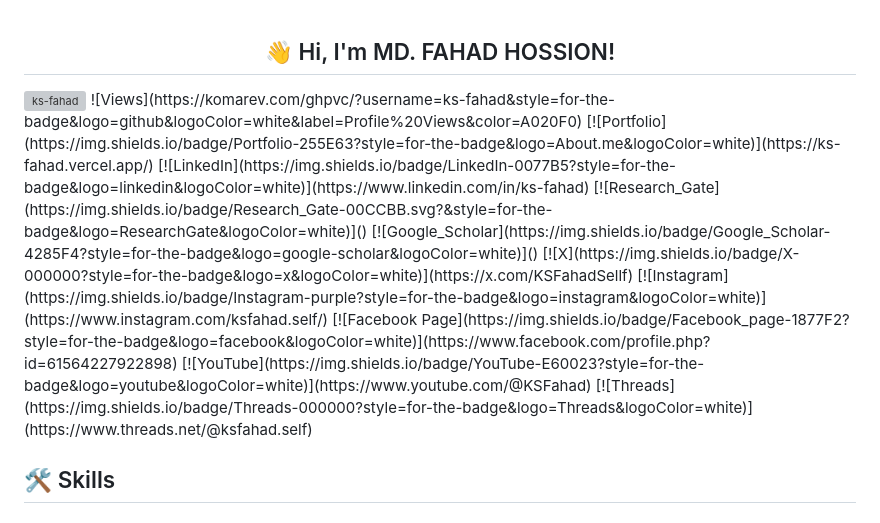
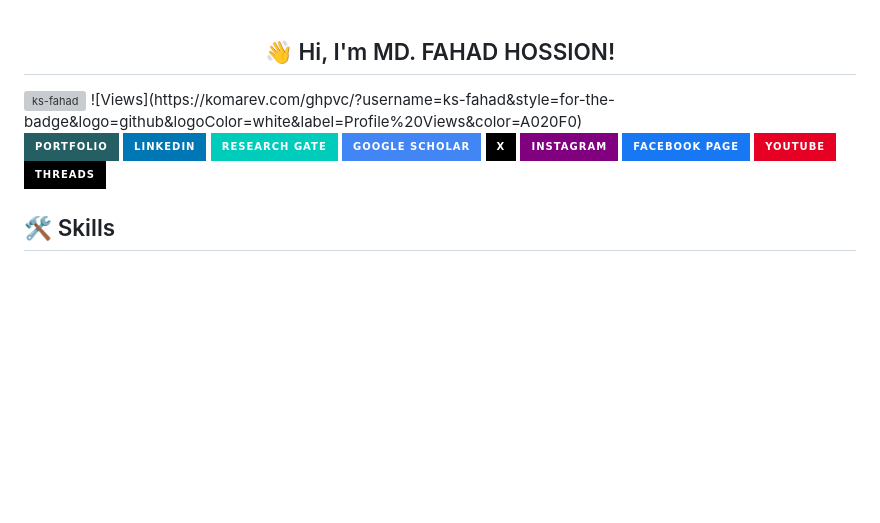
Before and after one commit to ks-fahad/KS-FA, a Markdown page: README.md, the part around the change. Drawn GitHub-style; badges without logos; blank space fills up the shorter version; grey boxes are pictures that could not be loaded.

```diff
--- a/README.md
+++ b/README.md
@@ -1,7 +1,9 @@
 <h2 align='center'>👋 Hi, I'm MD. FAHAD HOSSION! </h2>
 
-<img src="https://komarev.com/ghpvc/?username=ks-fahad&label=Profile%20Views&color=A020F0&style=flat" alt="ks-fahad" />
-![Views](https://komarev.com/ghpvc/?username=ks-fahad&style=for-the-badge&logo=github&logoColor=white&label=Profile%20Views&color=A020F0) [![Portfolio](https://img.shields.io/badge/Portfolio-255E63?style=for-the-badge&logo=About.me&logoColor=white)](https://ks-fahad.vercel.app/) [![LinkedIn](https://img.shields.io/badge/LinkedIn-0077B5?style=for-the-badge&logo=linkedin&logoColor=white)](https://www.linkedin.com/in/ks-fahad) [![Research_Gate](https://img.shields.io/badge/Research_Gate-00CCBB.svg?&style=for-the-badge&logo=ResearchGate&logoColor=white)]()
+<img src="https://komarev.com/ghpvc/?username=ks-fahad&label=Profile%20Views&color=A020F0&style=for-the-badge&logo=github" alt="ks-fahad" />
+![Views](https://komarev.com/ghpvc/?username=ks-fahad&style=for-the-badge&logo=github&logoColor=white&label=Profile%20Views&color=A020F0)
+
+[![Portfolio](https://img.shields.io/badge/Portfolio-255E63?style=for-the-badge&logo=About.me&logoColor=white)](https://ks-fahad.vercel.app/) [![LinkedIn](https://img.shields.io/badge/LinkedIn-0077B5?style=for-the-badge&logo=linkedin&logoColor=white)](https://www.linkedin.com/in/ks-fahad) [![Research_Gate](https://img.shields.io/badge/Research_Gate-00CCBB.svg?&style=for-the-badge&logo=ResearchGate&logoColor=white)]()
 [![Google_Scholar](https://img.shields.io/badge/Google_Scholar-4285F4?style=for-the-badge&logo=google-scholar&logoColor=white)]() [![X](https://img.shields.io/badge/X-000000?style=for-the-badge&logo=x&logoColor=white)](https://x.com/KSFahadSellf) [![Instagram](https://img.shields.io/badge/Instagram-purple?style=for-the-badge&logo=instagram&logoColor=white)](https://www.instagram.com/ksfahad.self/)    [![Facebook Page](https://img.shields.io/badge/Facebook_page-1877F2?style=for-the-badge&logo=facebook&logoColor=white)](https://www.facebook.com/profile.php?id=61564227922898) [![YouTube](https://img.shields.io/badge/YouTube-E60023?style=for-the-badge&logo=youtube&logoColor=white)](https://www.youtube.com/@KSFahad) [![Threads](https://img.shields.io/badge/Threads-000000?style=for-the-badge&logo=Threads&logoColor=white)](https://www.threads.net/@ksfahad.self)
 
 ## 🛠 Skills
```
